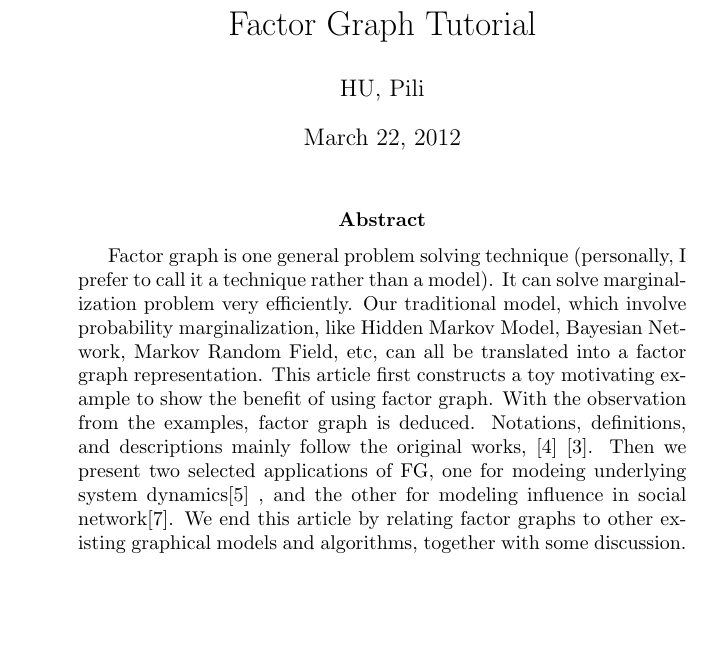
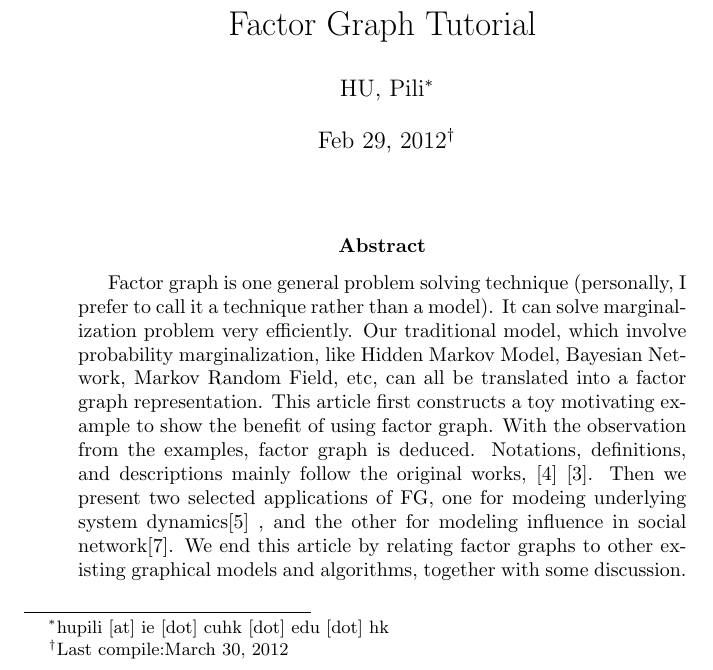
Before and after one commit to hupili/tutorial, a LaTeX paper (factor-graph/paper/factor-graph.tex): part of page 1 of 21, cut so that both start at the same text, the shorter picture padded with empty space. The pictures show the PDF file factor-graph/paper/factor-graph.pdf that the author committed with the source.

Commit message:
style: last update; email

```diff
--- a/factor-graph/paper/factor-graph.tex
+++ b/factor-graph/paper/factor-graph.tex
@@ -4,9 +4,9 @@
 
 \input{../../common/common.tex}
 
-\author{HU, Pili}
+\author{HU, Pili\thanks{hupili [at] ie [dot] cuhk [dot] edu [dot] hk}}
 \title{Factor Graph Tutorial}
-\date{Feb 29, 2012}
+\date{Feb 29, 2012\thanks{Last compile:\today}}
 
 \begin{document}
 
```
Also changed, not shown: factor-graph/paper/factor-graph.pdf.
